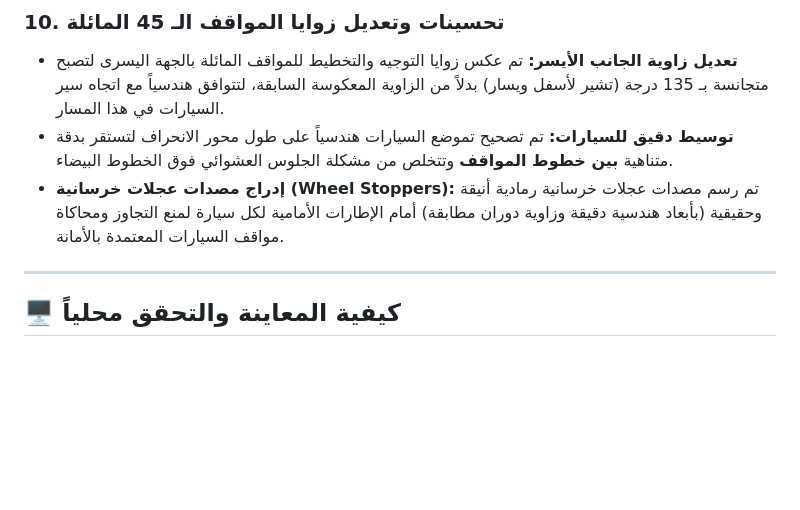
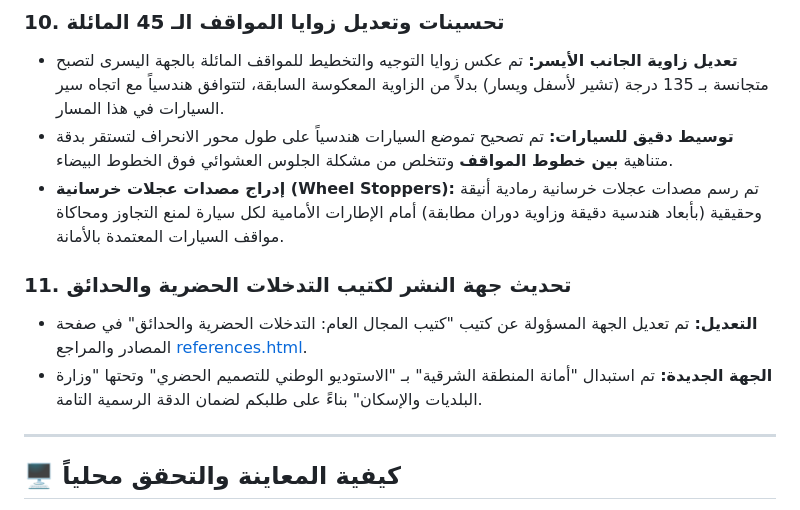
Before and after one commit to ArchSafy/humanization-guide, a Markdown page: walkthrough.md, the part around the change. Rendered like a GitHub page; blank space fills up the shorter version.

Commit message:
docs: document publisher update for urban interventions booklet

```diff
--- a/walkthrough.md
+++ b/walkthrough.md
@@ -68,6 +68,10 @@
 * **توسيط دقيق للسيارات:** تم تصحيح تموضع السيارات هندسياً على طول محور الانحراف لتستقر بدقة متناهية **بين خطوط المواقف** وتتخلص من مشكلة الجلوس العشوائي فوق الخطوط البيضاء.
 * **إدراج مصدات عجلات خرسانية (Wheel Stoppers):** تم رسم مصدات عجلات خرسانية رمادية أنيقة وحقيقية (بأبعاد هندسية دقيقة وزاوية دوران مطابقة) أمام الإطارات الأمامية لكل سيارة لمنع التجاوز ومحاكاة مواقف السيارات المعتمدة بالأمانة.
 
+### 11. تحديث جهة النشر لكتيب التدخلات الحضرية والحدائق
+* **التعديل:** تم تعديل الجهة المسؤولة عن كتيب "كتيب المجال العام: التدخلات الحضرية والحدائق" في صفحة المصادر والمراجع [references.html](file:///c:/Users/LENOVO/Documents/Mustafa/references.html).
+* **الجهة الجديدة:** تم استبدال "أمانة المنطقة الشرقية" بـ "الاستوديو الوطني للتصميم الحضري" وتحتها "وزارة البلديات والإسكان" بناءً على طلبكم لضمان الدقة الرسمية التامة.
+
 ---
 
 ## 🖥️ كيفية المعاينة والتحقق محلياً
```
